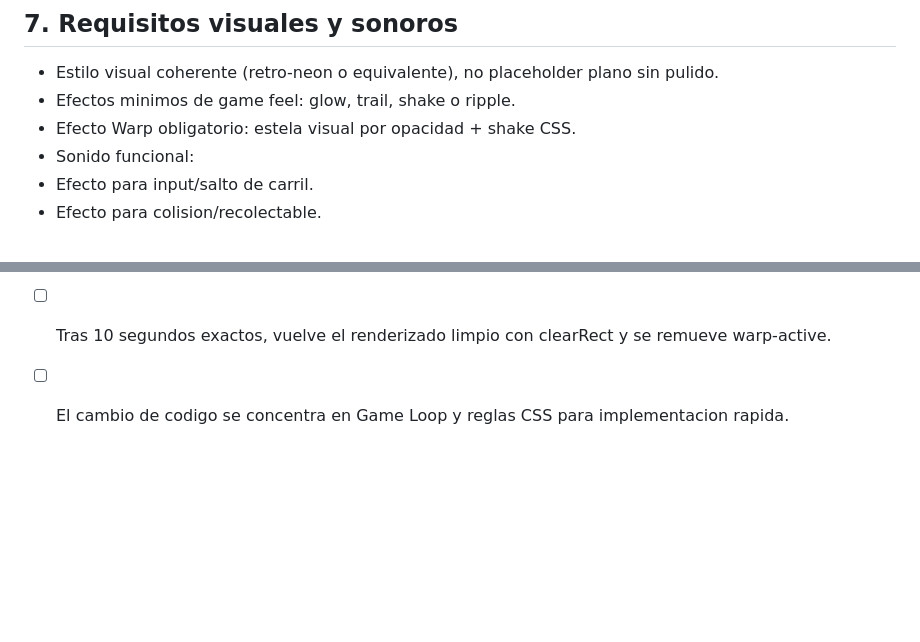
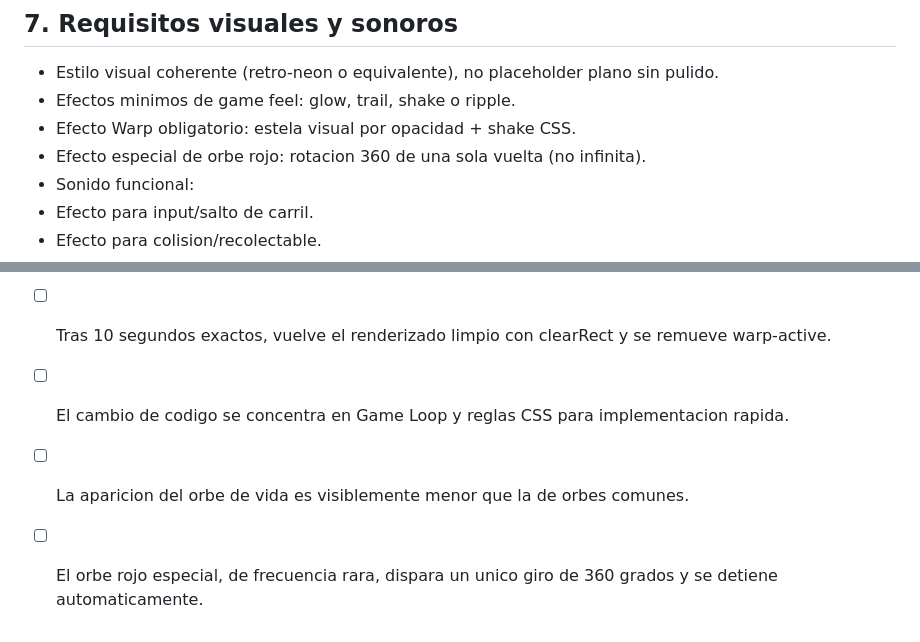
Before and after one commit to oscarvivas/game_ai, a Markdown page: HACKATHON_SPEC.md, 2 parts joined by grey strips. Rendered like a GitHub page; blank space fills up the shorter version.

```diff
--- a/HACKATHON_SPEC.md
+++ b/HACKATHON_SPEC.md
@@ -69,6 +72,7 @@ Supuesto explicito: "Devin" se interpreta como asistente de desarrollo asistido
 - Estilo visual coherente (retro-neon o equivalente), no placeholder plano sin pulido.
 - Efectos minimos de game feel: glow, trail, shake o ripple.
 - Efecto Warp obligatorio: estela visual por opacidad + shake CSS.
+- Efecto especial de orbe rojo: rotacion 360 de una sola vuelta (no infinita).
 - Sonido funcional:
 - Efecto para input/salto de carril.
 - Efecto para colision/recolectable.
@@ -184,3 +196,5 @@ Cuando isOverdrive sea true:
 - [ ] El personaje es invulnerable a colisiones enemigas durante Warp.
 - [ ] Tras 10 segundos exactos, vuelve el renderizado limpio con clearRect y se remueve warp-active.
 - [ ] El cambio de codigo se concentra en Game Loop y reglas CSS para implementacion rapida.
+- [ ] La aparicion del orbe de vida es visiblemente menor que la de orbes comunes.
+- [ ] El orbe rojo especial, de frecuencia rara, dispara un unico giro de 360 grados y se detiene automaticamente.
```
Also changed, not shown: other parts of HACKATHON_SPEC.md (+11 -0 lines).
